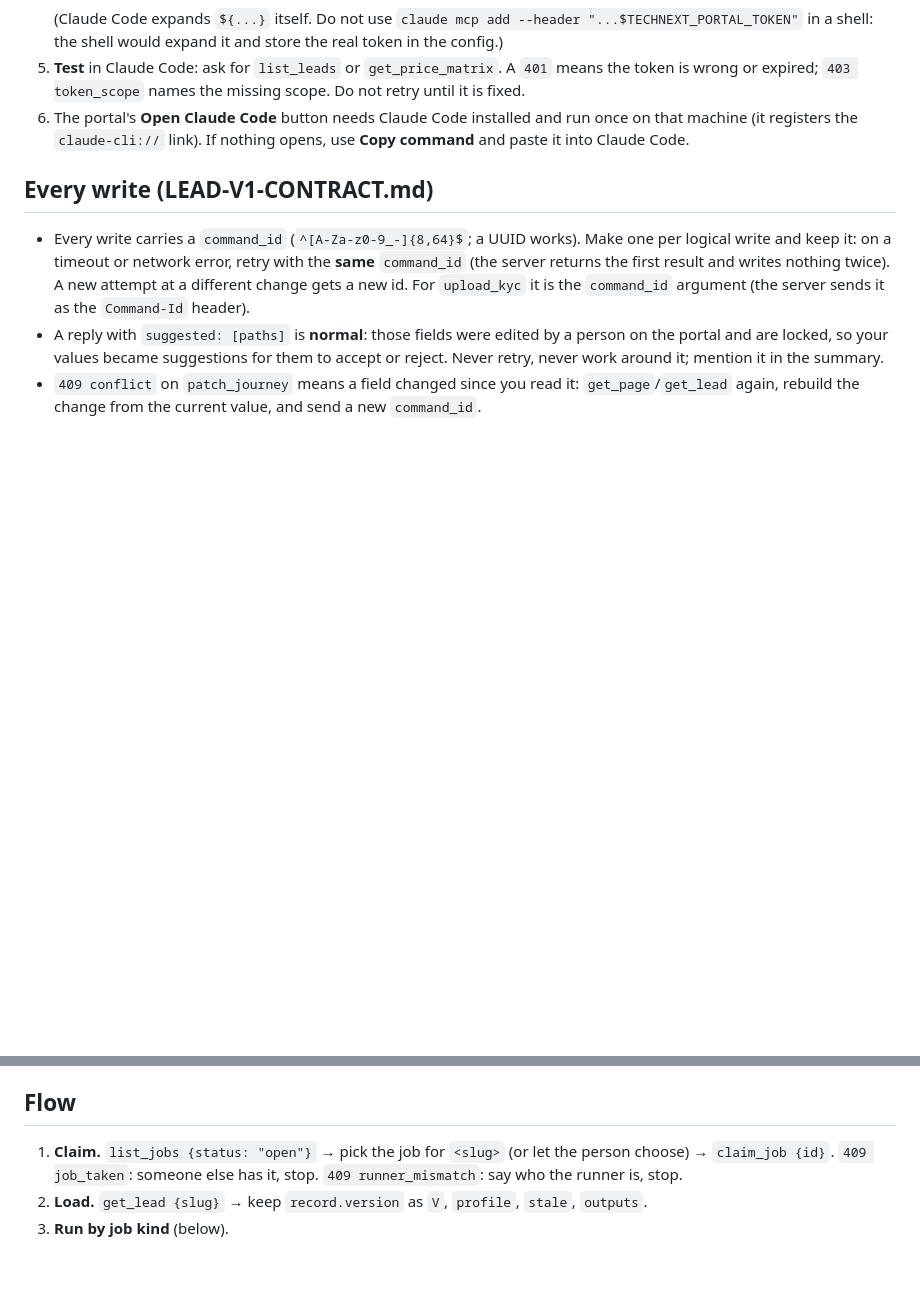
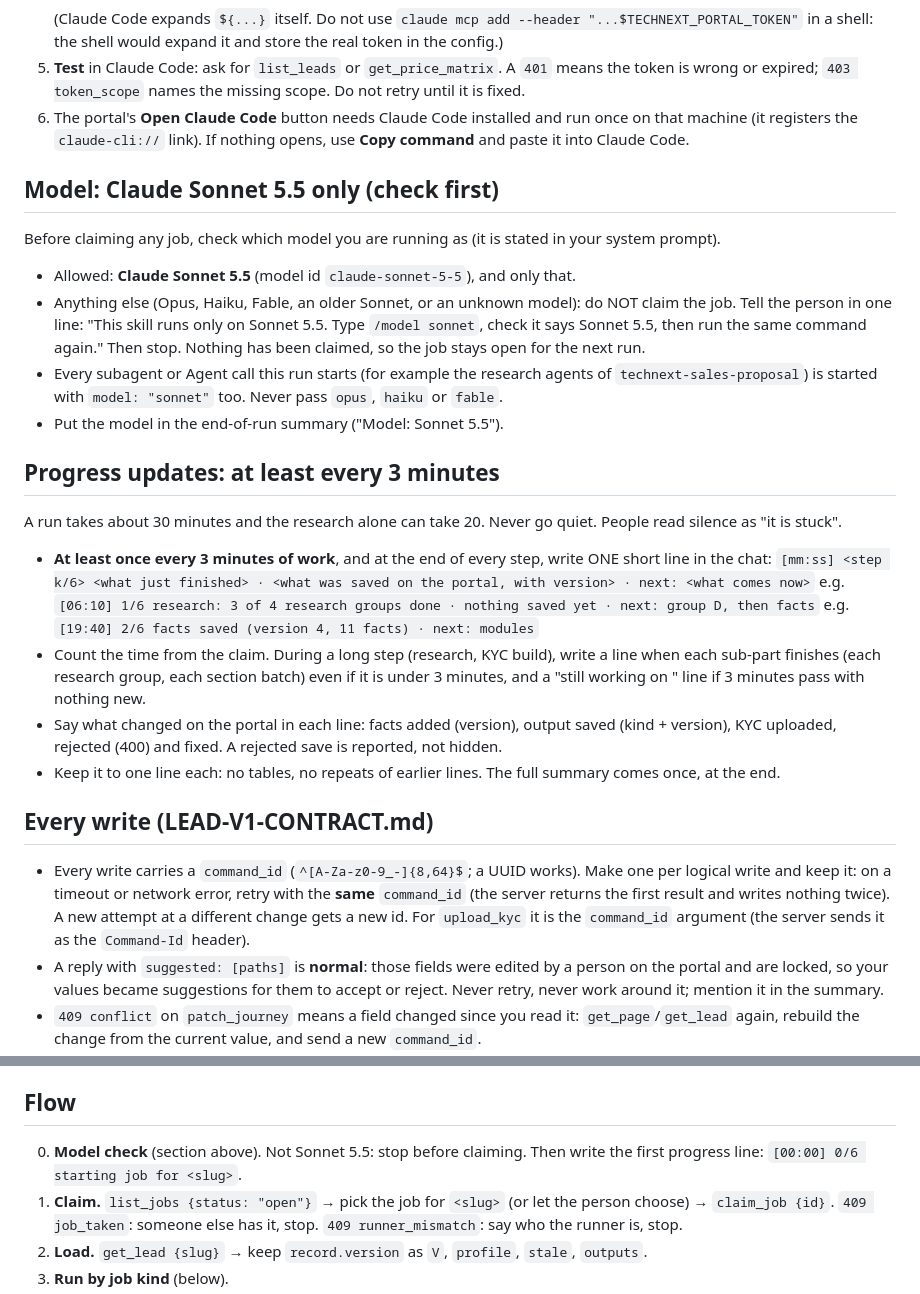
Before and after one commit to aidev3-web/SKILL-LIB, a Markdown page: technext-sales/SKILL.md, 2 parts joined by grey strips. Drawn GitHub-style; blank space fills up the shorter version.

Commit message:
feat(technext-sales): Sonnet 5.5 only, progress line at least every 3 minutes
Co-Authored-By: Claude Opus 5.5 <noreply@anthropic.com>

```diff
--- a/technext-sales/SKILL.md
+++ b/technext-sales/SKILL.md
@@ -31,6 +31,23 @@ This is the **PREVIEW** address. It shares its data with production, and it will
 5. **Test** in Claude Code: ask for `list_leads` or `get_price_matrix`. A `401` means the token is wrong or expired; `403 token_scope` names the missing scope. Do not retry until it is fixed.
 6. The portal's **Open Claude Code** button needs Claude Code installed and run once on that machine (it registers the `claude-cli://` link). If nothing opens, use **Copy command** and paste it into Claude Code.
 
+## Model: Claude Sonnet 5.5 only (check first)
+Before claiming any job, check which model you are running as (it is stated in your system prompt).
+- Allowed: **Claude Sonnet 5.5** (model id `claude-sonnet-5-5`), and only that.
+- Anything else (Opus, Haiku, Fable, an older Sonnet, or an unknown model): do NOT claim the job. Tell the person in one line: "This skill runs only on Sonnet 5.5. Type `/model sonnet`, check it says Sonnet 5.5, then run the same command again." Then stop. Nothing has been claimed, so the job stays open for the next run.
+- Every subagent or Agent call this run starts (for example the research agents of `technext-sales-proposal`) is started with `model: "sonnet"` too. Never pass `opus`, `haiku` or `fable`.
+- Put the model in the end-of-run summary ("Model: Sonnet 5.5").
+
+## Progress updates: at least every 3 minutes
+A run takes about 30 minutes and the research alone can take 20. Never go quiet. People read silence as "it is stuck".
+- **At least once every 3 minutes of work**, and at the end of every step, write ONE short line in the chat:
+  `[mm:ss] <step k/6> <what just finished> · <what was saved on the portal, with version> · next: <what comes now>`
+  e.g. `[06:10] 1/6 research: 3 of 4 research groups done · nothing saved yet · next: group D, then facts`
+  e.g. `[19:40] 2/6 facts saved (version 4, 11 facts) · next: modules`
+- Count the time from the claim. During a long step (research, KYC build), write a line when each sub-part finishes (each research group, each section batch) even if it is under 3 minutes, and a "still working on <what>" line if 3 minutes pass with nothing new.
+- Say what changed on the portal in each line: facts added (version), output saved (kind + version), KYC uploaded, rejected (400) and fixed. A rejected save is reported, not hidden.
+- Keep it to one line each: no tables, no repeats of earlier lines. The full summary comes once, at the end.
+
 ## Every write (LEAD-V1-CONTRACT.md)
 - Every write carries a `command_id` (`^[A-Za-z0-9_-]{8,64}$`; a UUID works). Make one per logical write and keep it: on a timeout or network error, retry with the **same** `command_id` (the server returns the first result and writes nothing twice). A new attempt at a different change gets a new id. For `upload_kyc` it is the `command_id` argument (the server sends it as the `Command-Id` header).
 - A reply with `suggested: [paths]` is **normal**: those fields were edited by a person on the portal and are locked, so your values became suggestions for them to accept or reject. Never retry, never work around it; mention it in the summary.
@@ -47,6 +64,7 @@ This is the **PREVIEW** address. It shares its data with production, and it will
 
 ## Flow
 
+0. **Model check** (section above). Not Sonnet 5.5: stop before claiming. Then write the first progress line: `[00:00] 0/6 starting job for <slug>`.
 1. **Claim.** `list_jobs {status: "open"}` → pick the job for `<slug>` (or let the person choose) → `claim_job {id}`.
    `409 job_taken`: someone else has it, stop. `409 runner_mismatch`: say who the runner is, stop.
 2. **Load.** `get_lead {slug}` → keep `record.version` as `V`, `profile`, `stale`, `outputs`.
```
